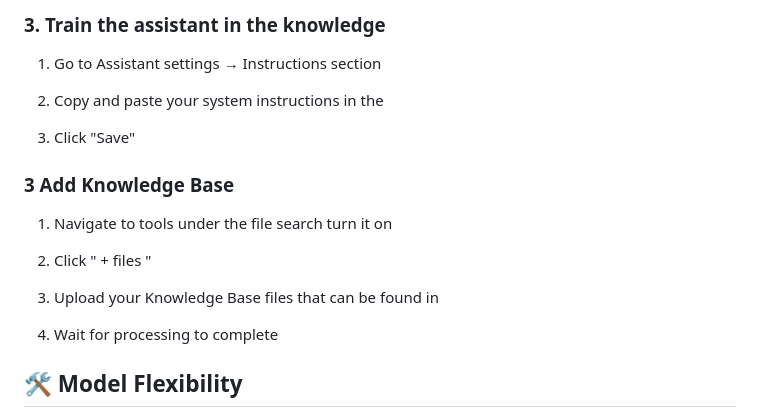
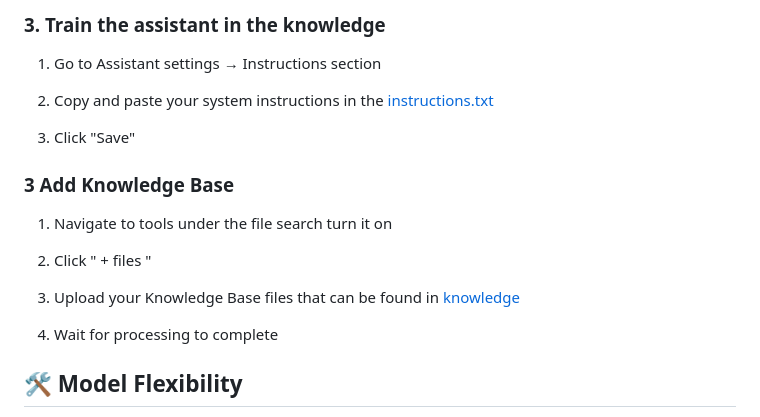
Before and after one commit to Basil-Alqhtani/Ai-ChatBot, a Markdown page: README.md, the part around the change. Drawn GitHub-style.

```diff
--- a/README.md
+++ b/README.md
@@ -61,7 +61,7 @@ npm start
 
 1. Go to Assistant settings → Instructions section
 
-2. Copy and paste your system instructions in the [](model_training/instructions.txt)
+2. Copy and paste your system instructions in the [instructions.txt](model_training/instructions.txt)
 
 
 3. Click "Save"
@@ -73,7 +73,7 @@ npm start
 
 2. Click " + files "
 
-3. Upload your Knowledge Base files that can be found in [](model_training/knowledge)
+3. Upload your Knowledge Base files that can be found in [knowledge](model_training/knowledge)
 
 4.  Wait for processing to complete
 
```
